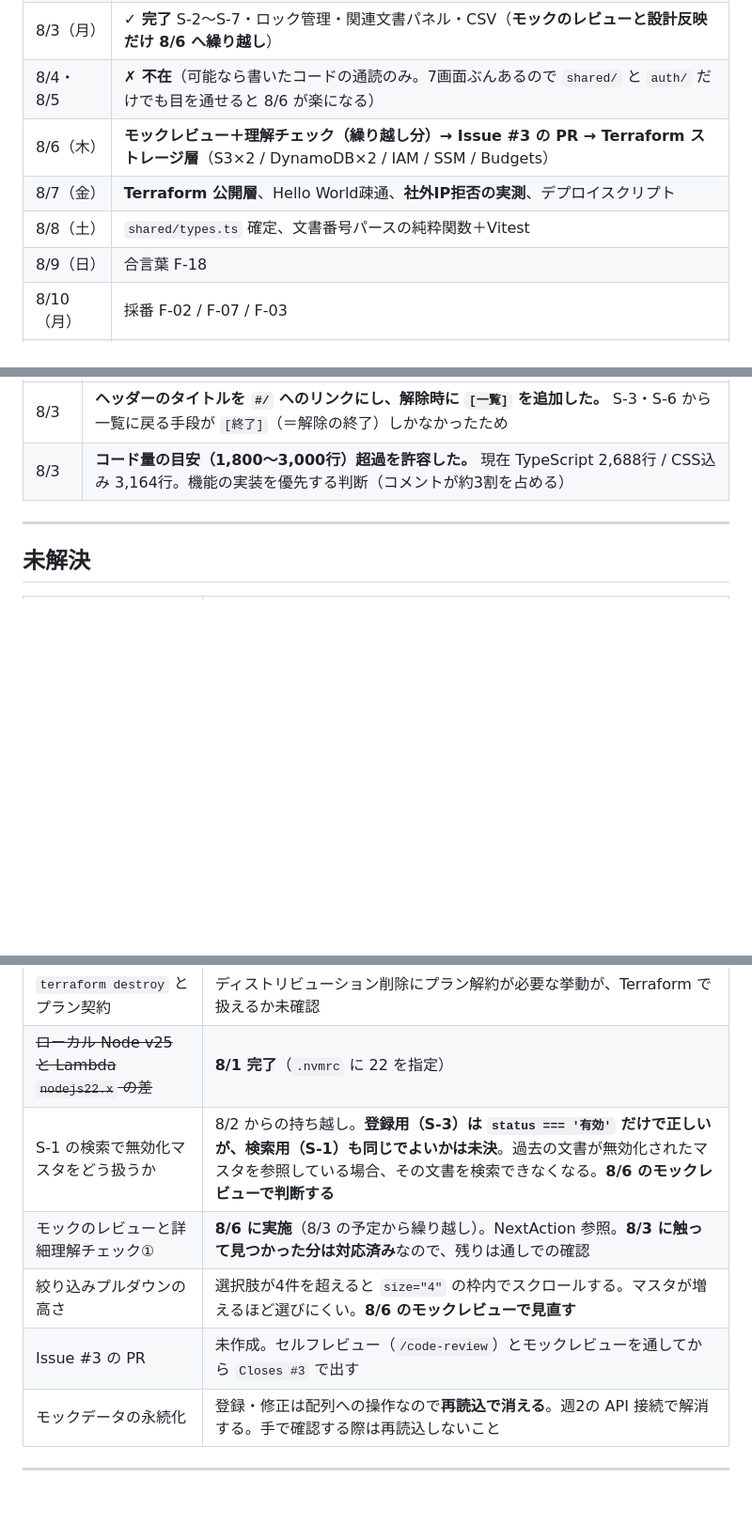
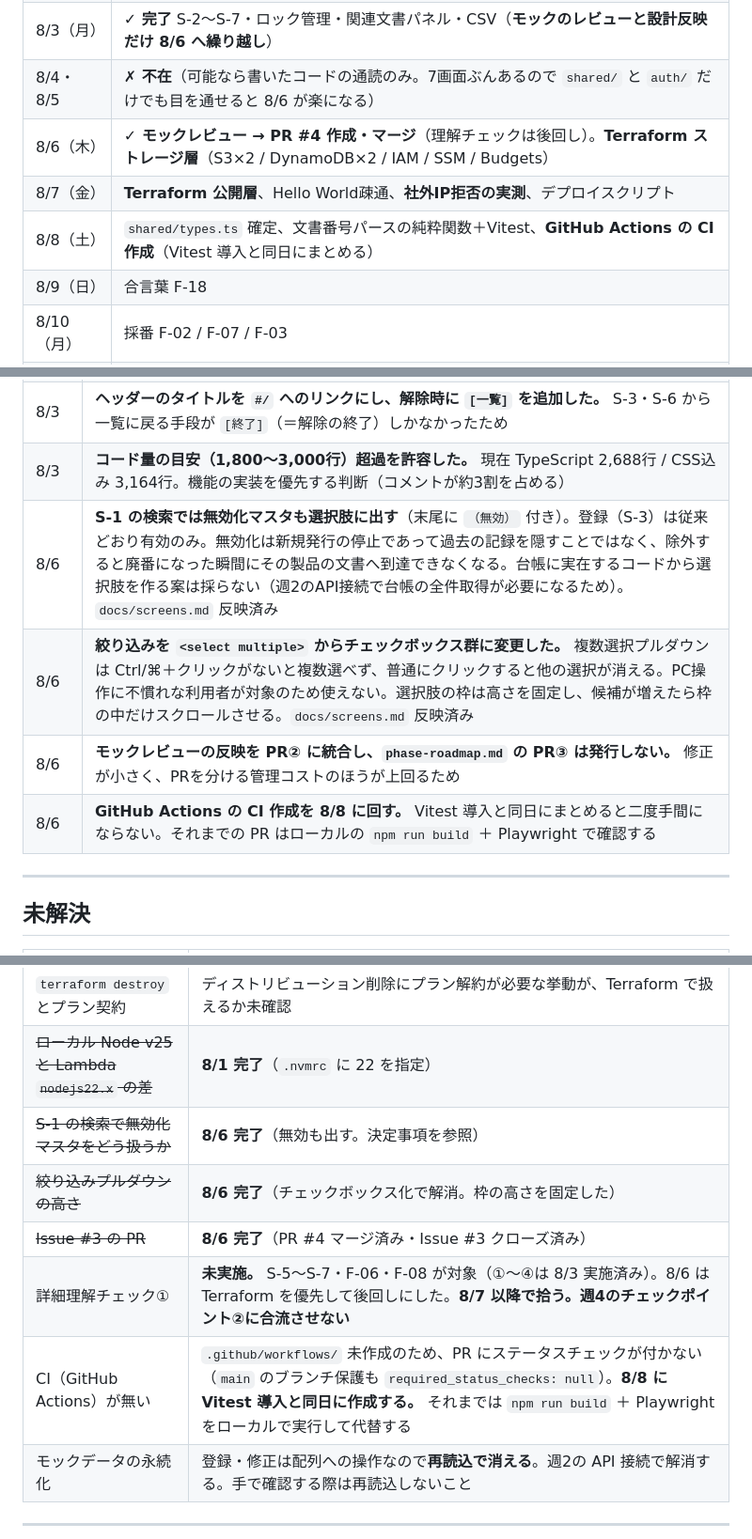
Before and after one commit to cxl03157-afk/q-documents, a Markdown page: docs/context.md, 3 parts joined by grey strips. Shown at 94% size. Drawn GitHub-style; blank space fills up the shorter version.

```diff
--- a/docs/context.md
+++ b/docs/context.md
@@ -37,9 +33,9 @@
 | 8/2（日） | **S-2〜S-4**、ロック/解除の状態管理・30分自動ロック |
 | 8/3（月） | **✓ 完了** S-2〜S-7・ロック管理・関連文書パネル・CSV（**モックのレビューと設計反映だけ 8/6 へ繰り越し**） |
 | 8/4・8/5 | **✗ 不在**（可能なら書いたコードの通読のみ。7画面ぶんあるので `shared/` と `auth/` だけでも目を通せると 8/6 が楽になる） |
-| 8/6（木） | **モックレビュー＋理解チェック（繰り越し分）→ Issue #3 の PR → Terraform ストレージ層**（S3×2 / DynamoDB×2 / IAM / SSM / Budgets） |
+| 8/6（木） | **✓ モックレビュー → PR #4 作成・マージ**（理解チェックは後回し）。**Terraform ストレージ層**（S3×2 / DynamoDB×2 / IAM / SSM / Budgets） |
 | 8/7（金） | **Terraform 公開層**、Hello World疎通、**社外IP拒否の実測**、デプロイスクリプト |
-| 8/8（土） | `shared/types.ts` 確定、文書番号パースの純粋関数＋Vitest |
+| 8/8（土） | `shared/types.ts` 確定、文書番号パースの純粋関数＋Vitest、**GitHub Actions の CI 作成**（Vitest 導入と同日にまとめる） |
 | 8/9（日） | 合言葉 F-18 |
 | 8/10（月） | 採番 F-02 / F-07 / F-03 |
 | 8/11（火） | マスタCRUD F-10、一覧API接続 F-05 |
@@ -90,6 +86,10 @@
 | 8/3 | **削除済みは解除時のみ状態で選んで表示でき、エクセルだけ取得できる。** PDFは配布物なので出さない（消した版が現場に出回るのを防ぐ）。受け入れ基準の文言も「既定では表示されない」に修正 |
 | 8/3 | **ヘッダーのタイトルを `#/` へのリンクにし、解除時に `[一覧]` を追加した。** S-3・S-6 から一覧に戻る手段が `[終了]`（＝解除の終了）しかなかったため |
 | 8/3 | **コード量の目安（1,800〜3,000行）超過を許容した。** 現在 TypeScript 2,688行 / CSS込み 3,164行。機能の実装を優先する判断（コメントが約3割を占める） |
+| 8/6 | **S-1 の検索では無効化マスタも選択肢に出す**（末尾に `（無効）` 付き）。登録（S-3）は従来どおり有効のみ。無効化は新規発行の停止であって過去の記録を隠すことではなく、除外すると廃番になった瞬間にその製品の文書へ到達できなくなる。台帳に実在するコードから選択肢を作る案は採らない（週2のAPI接続で台帳の全件取得が必要になるため）。`docs/screens.md` 反映済み |
+| 8/6 | **絞り込みを `<select multiple>` からチェックボックス群に変更した。** 複数選択プルダウンは Ctrl/⌘＋クリックがないと複数選べず、普通にクリックすると他の選択が消える。PC操作に不慣れな利用者が対象のため使えない。選択肢の枠は高さを固定し、候補が増えたら枠の中だけスクロールさせる。`docs/screens.md` 反映済み |
+| 8/6 | **モックレビューの反映を PR② に統合し、`phase-roadmap.md` の PR③ は発行しない。** 修正が小さく、PRを分ける管理コストのほうが上回るため |
+| 8/6 | **GitHub Actions の CI 作成を 8/8 に回す。** Vitest 導入と同日にまとめると二度手間にならない。それまでの PR はローカルの `npm run build` ＋ Playwright で確認する |
 
 ---
 
@@ -101,10 +101,11 @@
 | CloudFront のWAF無料枠 | 「プランに含まれ追加料金なし」と表示された。許可リスト型のカスタムIPルールが無料枠に含まれるかは未確認。**今回はWAF不要と確定したため実害なし。参考情報として保留** |
 | `terraform destroy` とプラン契約 | ディストリビューション削除にプラン解約が必要な挙動が、Terraform で扱えるか未確認 |
 | ~~ローカル Node v25 と Lambda `nodejs22.x` の差~~ | **8/1 完了**（`.nvmrc` に 22 を指定） |
-| S-1 の検索で無効化マスタをどう扱うか | 8/2 からの持ち越し。**登録用（S-3）は `status === '有効'` だけで正しいが、検索用（S-1）も同じでよいかは未決**。過去の文書が無効化されたマスタを参照している場合、その文書を検索できなくなる。**8/6 のモックレビューで判断する** |
-| モックのレビューと詳細理解チェック① | **8/6 に実施**（8/3 の予定から繰り越し）。NextAction 参照。**8/3 に触って見つかった分は対応済み**なので、残りは通しでの確認 |
-| 絞り込みプルダウンの高さ | 選択肢が4件を超えると `size="4"` の枠内でスクロールする。マスタが増えるほど選びにくい。**8/6 のモックレビューで見直す** |
-| Issue #3 の PR | 未作成。セルフレビュー（`/code-review`）とモックレビューを通してから `Closes #3` で出す |
+| ~~S-1 の検索で無効化マスタをどう扱うか~~ | **8/6 完了**（無効も出す。決定事項を参照） |
+| ~~絞り込みプルダウンの高さ~~ | **8/6 完了**（チェックボックス化で解消。枠の高さを固定した） |
+| ~~Issue #3 の PR~~ | **8/6 完了**（PR #4 マージ済み・Issue #3 クローズ済み） |
+| 詳細理解チェック① | **未実施。** S-5〜S-7・F-06・F-08 が対象（①〜④は 8/3 実施済み）。8/6 は Terraform を優先して後回しにした。**8/7 以降で拾う。週4のチェックポイント②に合流させない** |
+| CI（GitHub Actions）が無い | `.github/workflows/` 未作成のため、PR にステータスチェックが付かない（`main` のブランチ保護も `required_status_checks: null`）。**8/8 に Vitest 導入と同日に作成する。** それまでは `npm run build` ＋ Playwright をローカルで実行して代替する |
 | モックデータの永続化 | 登録・修正は配列への操作なので**再読込で消える**。週2の API 接続で解消する。手で確認する際は再読込しないこと |
 
 ---
```
Also changed, not shown: other parts of docs/context.md (+25 -13 lines).
